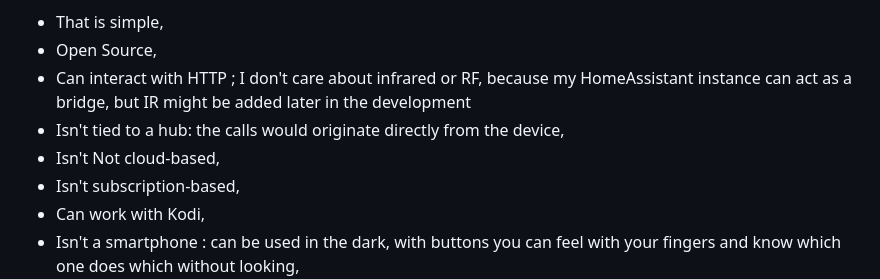
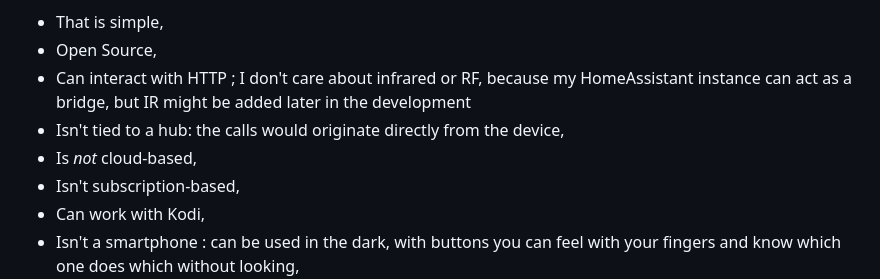
Before and after one commit to Morveus/Telemancer, a Markdown page: README.md, the part around the change. Drawn GitHub-style.

```diff
--- a/README.md
+++ b/README.md
@@ -10,7 +10,7 @@ I've been looking for a good-looking, functional remote that can interact with m
 * Open Source,
 * Can interact with HTTP ; I don't care about infrared or RF, because my HomeAssistant instance can act as a bridge, but IR might be added later in the development
 * Isn't tied to a hub: the calls would originate directly from the device,
-* Isn't Not cloud-based,
+* Is *not* cloud-based,
 * Isn't subscription-based,
 * Can work with Kodi,
 * Isn't a smartphone : can be used in the dark, with buttons you can feel with your fingers and know which one does which without looking,
```
